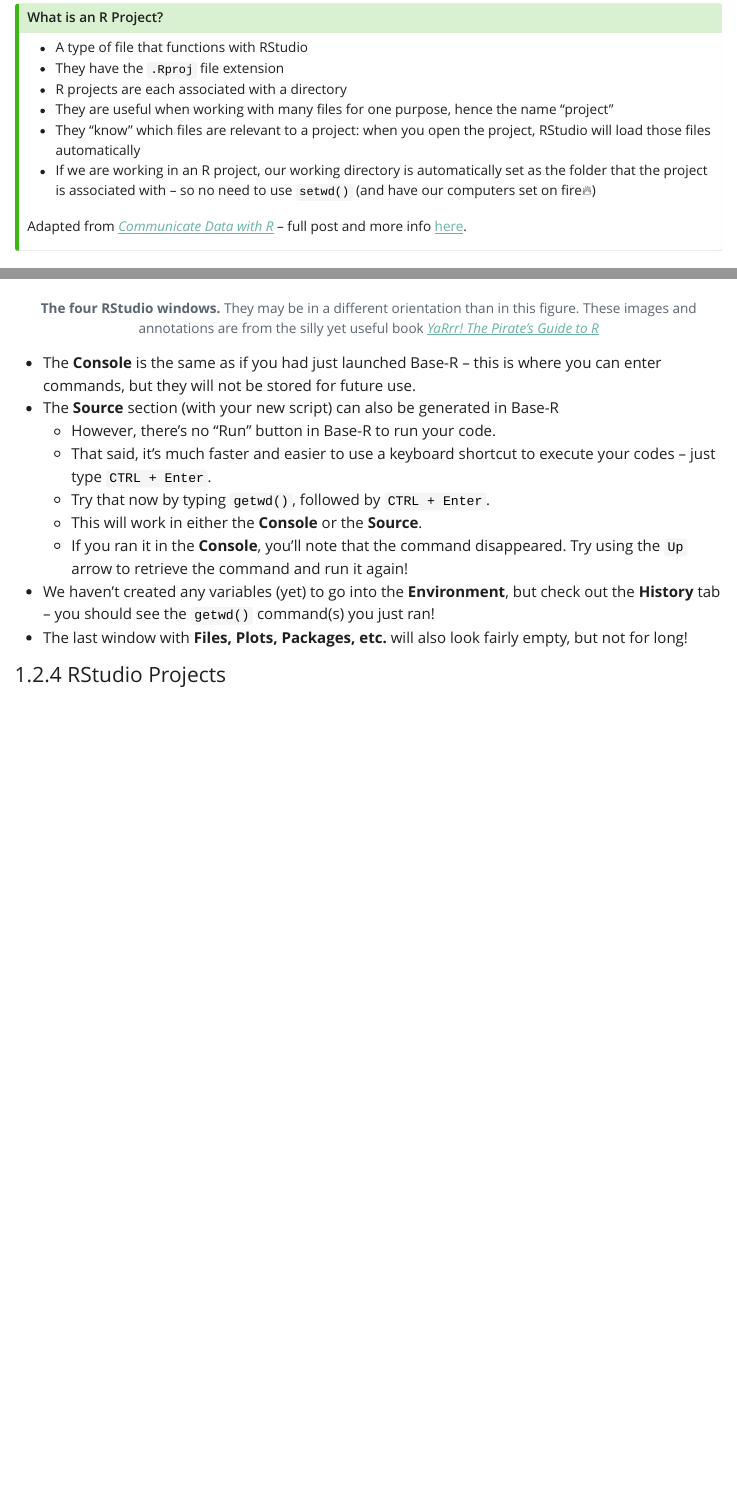
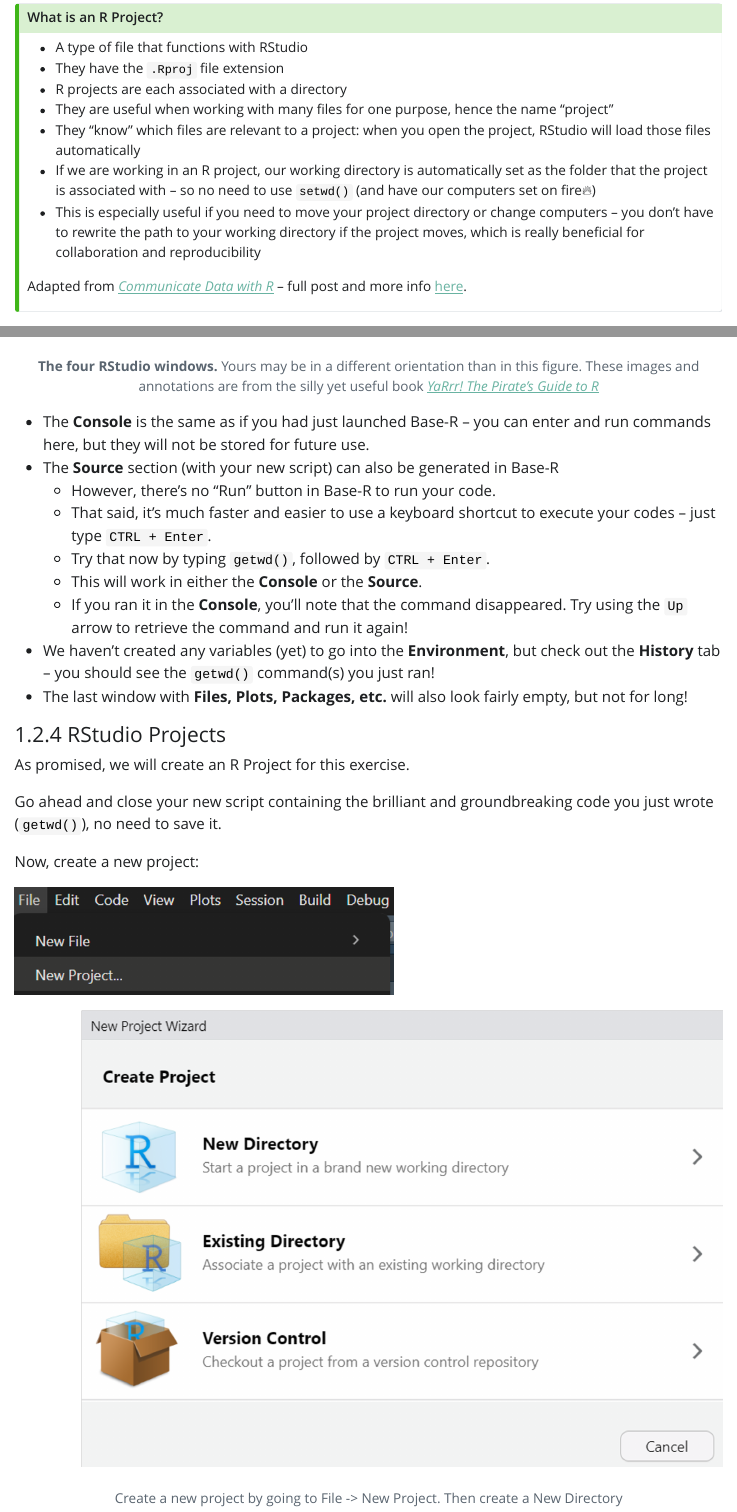
Before and after one commit to KelseyRMonson/Umbrella-Academy, a Quarto document (R-Project/R_project_code.qmd): the page in a window 1100 px wide, from 4150 px down, and a second part further down, joined at a grey line. The pictures show the output file R-Project/R_project_code.html that the author committed with the source, opened offline; Quarto's library style sheets are replaced by a plain one without menus.

Commit message:
Add New Project

```diff
--- a/R-Project/R_project_code.qmd
+++ b/R-Project/R_project_code.qmd
@@ -123,6 +123,7 @@
 -   They are useful when working with many files for one purpose, hence the name “project”
 -   They “know” which files are relevant to a project: when you open the project, RStudio will load those files automatically
 -   If we are working in an R project, our working directory is automatically set as the folder that the project is associated with -- so no need to use `setwd()` (and have our computers set on fire🔥)
+-   This is especially useful if you need to move your project directory or change computers -- you don't have to rewrite the path to your working directory if the project moves, which is really beneficial for collaboration and reproducibility
 
 Adapted from [*Communicate Data with R*](https://communicate-data-with-r.netlify.app/) -- full post and more info [here](https://communicate-data-with-r.netlify.app/docs/baser/workingprojects/).
 :::
@@ -141,7 +142,7 @@
 
 ![**The four RStudio windows.** Yours may be in a different orientation than in this figure. These images and annotations are from the silly yet useful book [*YaRrr! The Pirate’s Guide to R*](https://bookdown.org/ndphillips/YaRrr/)](https://bookdown.org/ndphillips/YaRrr/images/RStudio_Screenshot_Labels.png)
 
--   The **Console** is the same as if you had just launched Base-R -- this is where you can enter commands, but they will not be stored for future use.
+-   The **Console** is the same as if you had just launched Base-R -- you can enter and run commands here, but they will not be stored for future use.
 -   The **Source** section (with your new script) can also be generated in Base-R
     -   However, there's no "Run" button in Base-R to run your code.
     -   That said, it's much faster and easier to use a keyboard shortcut to execute your codes -- just type `CTRL + Enter`.
@@ -149,6 +150,14 @@
     -   This will work in either the **Console** or the **Source**.
     -   If you ran it in the **Console**, you'll note that the command disappeared. Try using the `Up` arrow to retrieve the command and run it again!
 -   We haven't created any variables (yet) to go into the **Environment**, but check out the **History** tab -- you should see the `getwd()` command(s) you just ran!
-- The last window with **Files, Plots, Packages, etc.** will also look fairly empty, but not for long!
+-   The last window with **Files, Plots, Packages, etc.** will also look fairly empty, but not for long!
 
 #### RStudio Projects
+
+As promised, we will create an R Project for this exercise.
+
+Go ahead and close your new script containing the brilliant and groundbreaking code you just wrote (`getwd()`), no need to save it.
+
+Now, create a new project:
+
+![Create a new project by going to File -\> New Project. Then create a New Directory](assets/New_Proj.png)
```
Also changed, not shown: R-Project/R_project_code.html, R-Project/assets/New_Proj.png (added), R-Project/R_project_code.qmd (2 more changed lines).
